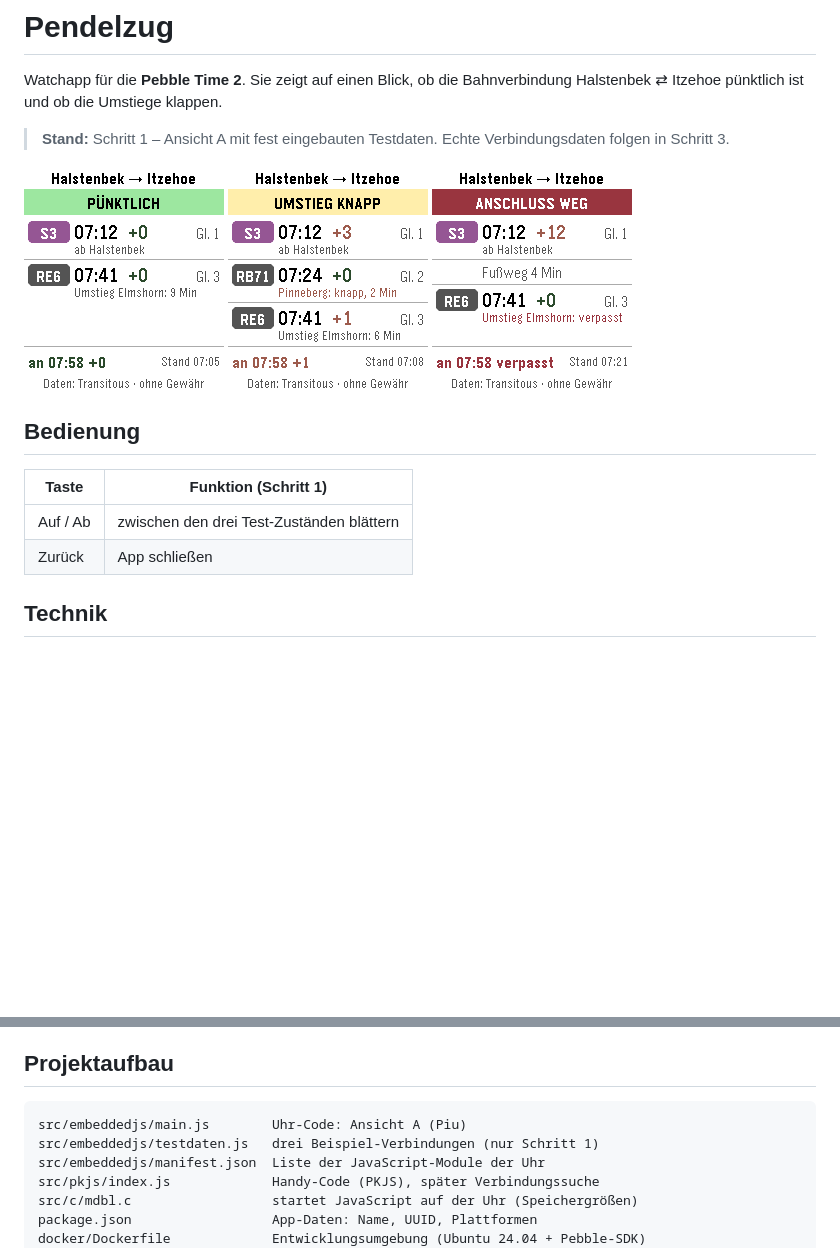
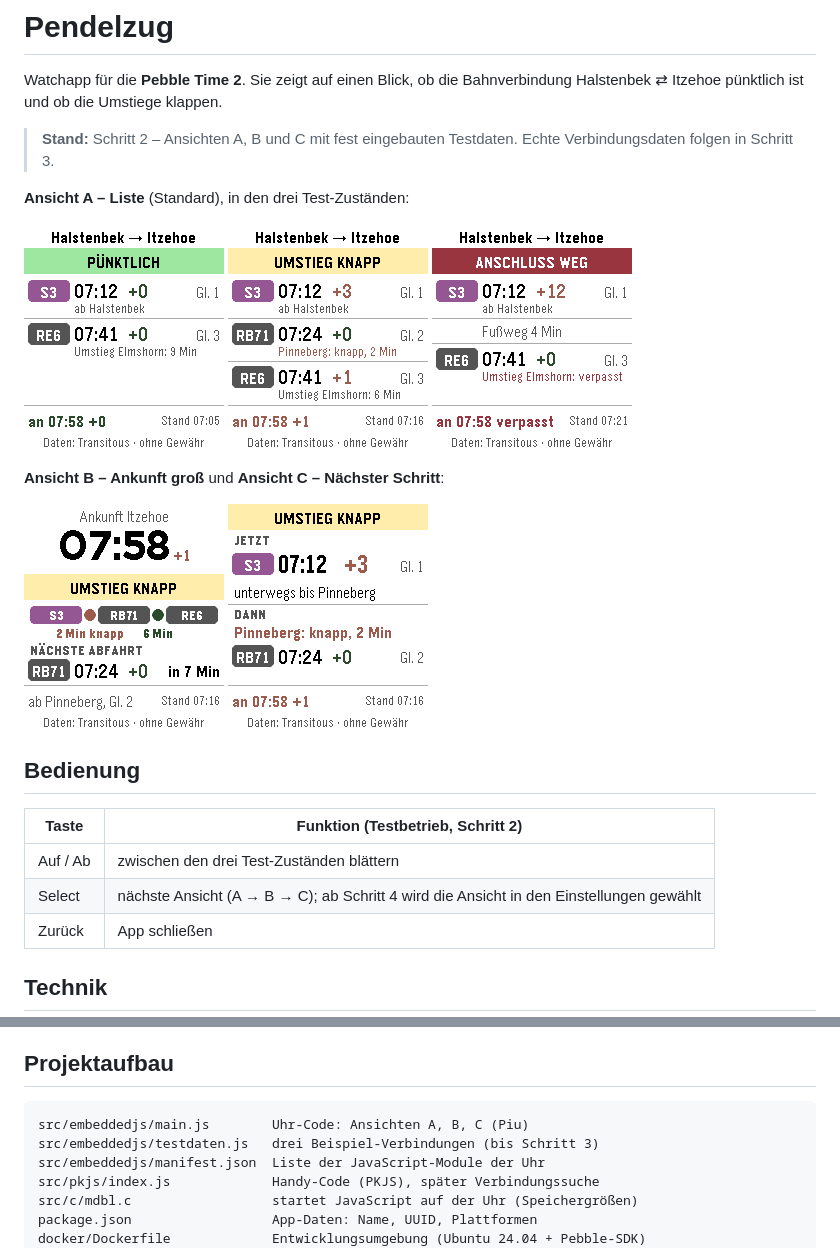
Before and after one commit to cptshit/pendelzug, a Markdown page: README.md, 2 parts joined by grey strips. Drawn GitHub-style; pictures changed too: screenshots/ansicht_b.png (added), screenshots/ansicht_c.png (added), screenshots/zustand2.png; blank space fills up the shorter version.

````diff
--- a/README.md
+++ b/README.md
@@ -3,18 +3,26 @@
 Watchapp für die **Pebble Time 2**. Sie zeigt auf einen Blick, ob die
 Bahnverbindung Halstenbek ⇄ Itzehoe pünktlich ist und ob die Umstiege klappen.
 
-> **Stand:** Schritt 1 – Ansicht A mit fest eingebauten Testdaten.
+> **Stand:** Schritt 2 – Ansichten A, B und C mit fest eingebauten Testdaten.
 > Echte Verbindungsdaten folgen in Schritt 3.
+
+**Ansicht A – Liste** (Standard), in den drei Test-Zuständen:
 
 ![Ansicht A, Zustand „pünktlich“](screenshots/zustand1.png)
 ![Ansicht A, Zustand „Umstieg knapp“](screenshots/zustand2.png)
 ![Ansicht A, Zustand „Anschluss weg“](screenshots/zustand3.png)
 
+**Ansicht B – Ankunft groß** und **Ansicht C – Nächster Schritt**:
+
+![Ansicht B](screenshots/ansicht_b.png)
+![Ansicht C](screenshots/ansicht_c.png)
+
 ## Bedienung
 
-| Taste | Funktion (Schritt 1) |
+| Taste | Funktion (Testbetrieb, Schritt 2) |
 |---|---|
 | Auf / Ab | zwischen den drei Test-Zuständen blättern |
+| Select | nächste Ansicht (A → B → C); ab Schritt 4 wird die Ansicht in den Einstellungen gewählt |
 | Zurück | App schließen |
 
 ## Technik
@@ -70,8 +78,8 @@ Hängt der Emulator: `./pebble.sh kill`, dann `./pebble.sh wipe`, dann neu insta
 ## Projektaufbau
 
 ```
-src/embeddedjs/main.js        Uhr-Code: Ansicht A (Piu)
-src/embeddedjs/testdaten.js   drei Beispiel-Verbindungen (nur Schritt 1)
+src/embeddedjs/main.js        Uhr-Code: Ansichten A, B, C (Piu)
+src/embeddedjs/testdaten.js   drei Beispiel-Verbindungen (bis Schritt 3)
 src/embeddedjs/manifest.json  Liste der JavaScript-Module der Uhr
 src/pkjs/index.js             Handy-Code (PKJS), später Verbindungssuche
 src/c/mdbl.c                  startet JavaScript auf der Uhr (Speichergrößen)
````
Also changed, not shown: 2 other files.
